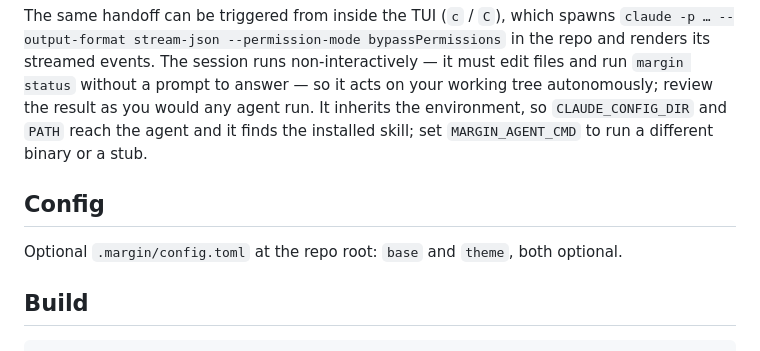
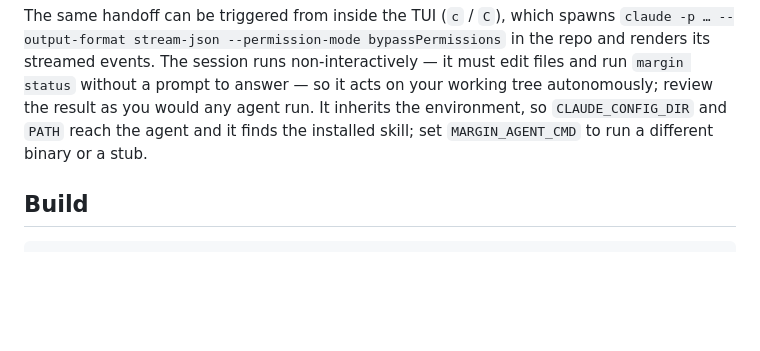
Before and after one commit to matze/margin, a Markdown page: README.md, the part around one of its changes. GitHub-like rendering; blank space fills up the shorter version.

````diff
--- a/README.md
+++ b/README.md
@@ -137,11 +148,6 @@ run. It inherits the environment, so `CLAUDE_CONFIG_DIR` and `PATH` reach the
 agent and it finds the installed skill; set `MARGIN_AGENT_CMD` to run a different
 binary or a stub.
 
-## Config
-
-Optional `.margin/config.toml` at the repo root: `base` and `theme`, both
-optional.
-
 ## Build
 
 ```sh
````
Also changed, not shown: other parts of README.md (+42 -31 lines).
